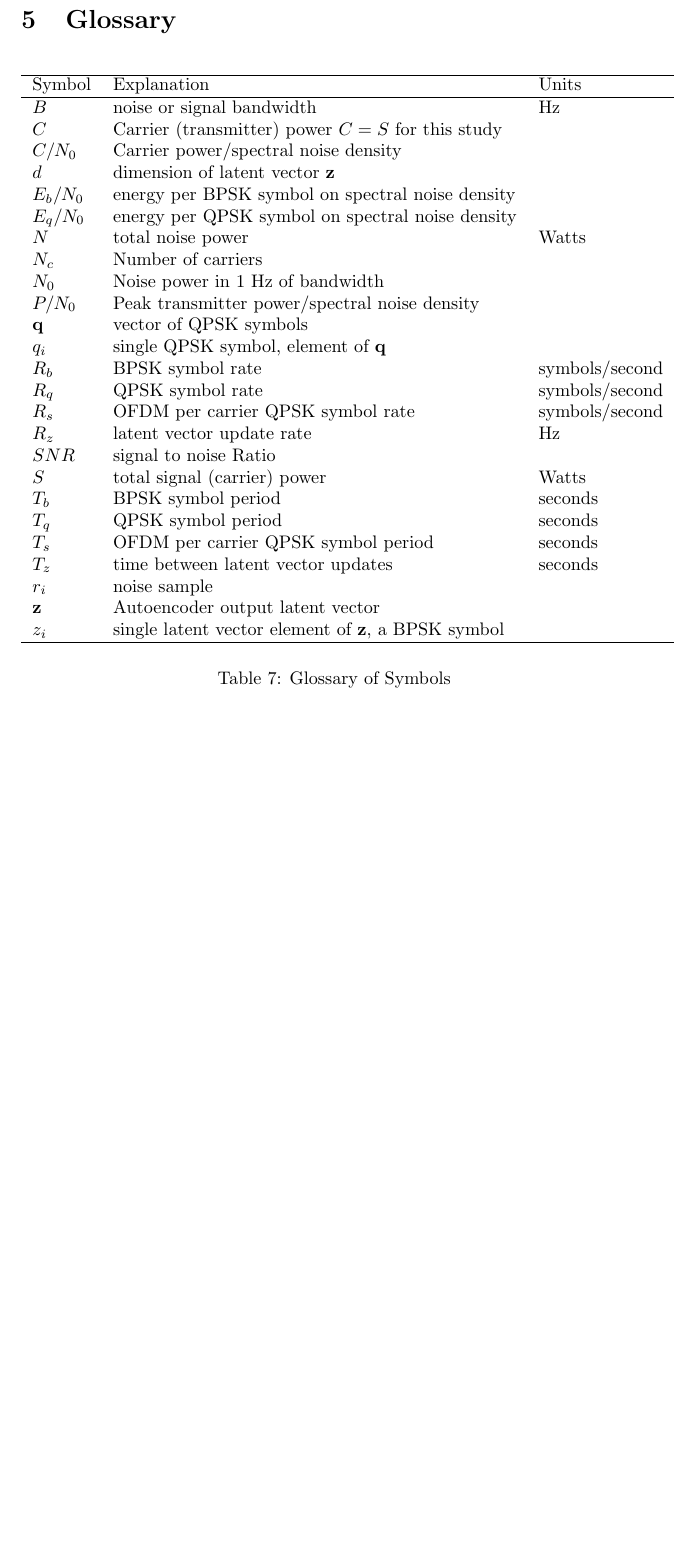
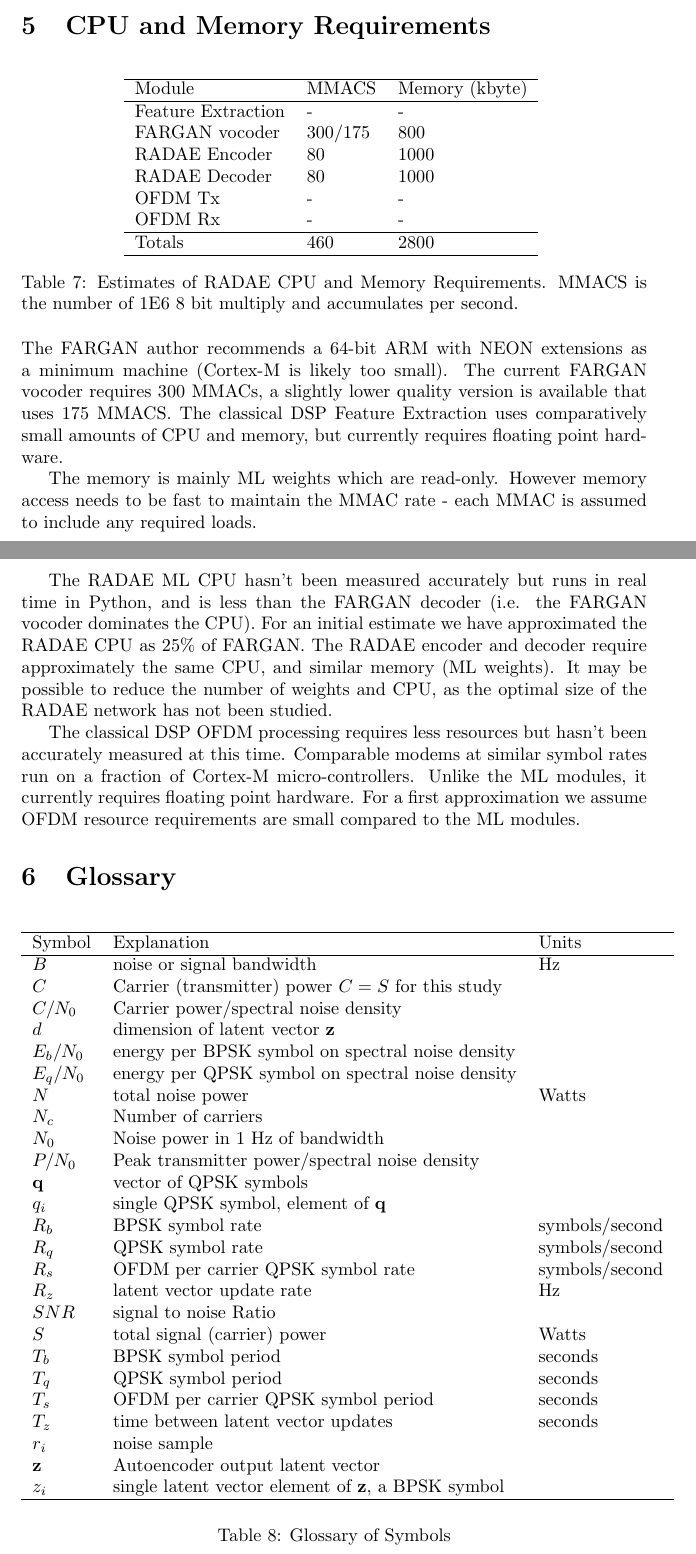
Before and after one commit to drowe67/radae, a LaTeX document (radio_ae.tex): part of page 14 of 16 before the commit and two parts of pages 13 and 14 of 17 after it, the two joined at a grey line, cut at the place of the change, the shorter picture padded with empty space. Compiled offline with pdfLaTeX.

Commit message:
fargan nomenclature & draft resoruces section

```diff
--- a/radio_ae.tex
+++ b/radio_ae.tex
@@ -494,6 +494,36 @@ TODO: include 1st gen VHF/UHF digital voice - I think they go down to -123 dB (5
 \label{tab:waveforms_good}
 \end{table}
 
+\section{CPU and Memory Requirements}
+
+\begin{table} [H]
+\centering
+\begin{tabular}{l l l}
+ \hline
+ Module & MMACS & Memory (kbyte) \\
+ \hline
+ Feature Extraction &  - & - \\
+ FARGAN vocoder &  300/175 &  800 \\
+ RADAE Encoder & 80 & 1000 \\
+ RADAE Decoder & 80 & 1000 \\
+ OFDM Tx & - &  - \\
+ OFDM Rx & - & - \\
+ \hline
+ Totals & 460 & 2800 \\
+ \hline
+\end{tabular}
+\caption{Estimates of RADAE CPU and Memory Requirements. MMACS is the number of 1E6 8 bit multiply and accumulates per second.}
+\label{tab:radae_resources}
+\end{table}
+
+The FARGAN author recommends a 64-bit ARM with NEON extensions as a minimum machine (Cortex-M is likely too small). The current FARGAN vocoder requires 300 MMACs, a slightly lower quality version is available that uses 175 MMACS.  The classical DSP Feature Extraction uses comparatively small amounts of CPU and memory, but currently requires floating point hardware.
+
+The memory is mainly ML weights which are read-only.  However memory access needs to be fast to maintain the MMAC rate - each MMAC is assumed to include any required loads.
+
+The RADAE ML CPU hasn't been measured accurately but runs in real time in Python, and is less than the FARGAN decoder (i.e. the FARGAN vocoder dominates the CPU).  For an initial estimate we have approximated the RADAE CPU as 25\% of FARGAN. The RADAE encoder and decoder require approximately the same CPU, and similar memory (ML weights).  It may be possible to reduce the number of weights and CPU, as the optimal size of the RADAE network has not been studied.
+
+The classical DSP OFDM processing requires less resources but hasn't been accurately measured at this time.  Comparable modems at similar symbol rates run on a fraction of Cortex-M micro-controllers. Unlike the ML modules, it currently requires floating point hardware.  For a first approximation we assume OFDM resource requirements are small compared to the ML modules.
+
 \section{Glossary}
 
 \begin{table} [H]
```
Also changed, not shown: radio_ae.pdf, radio_ae.tex (18 more changed lines).
